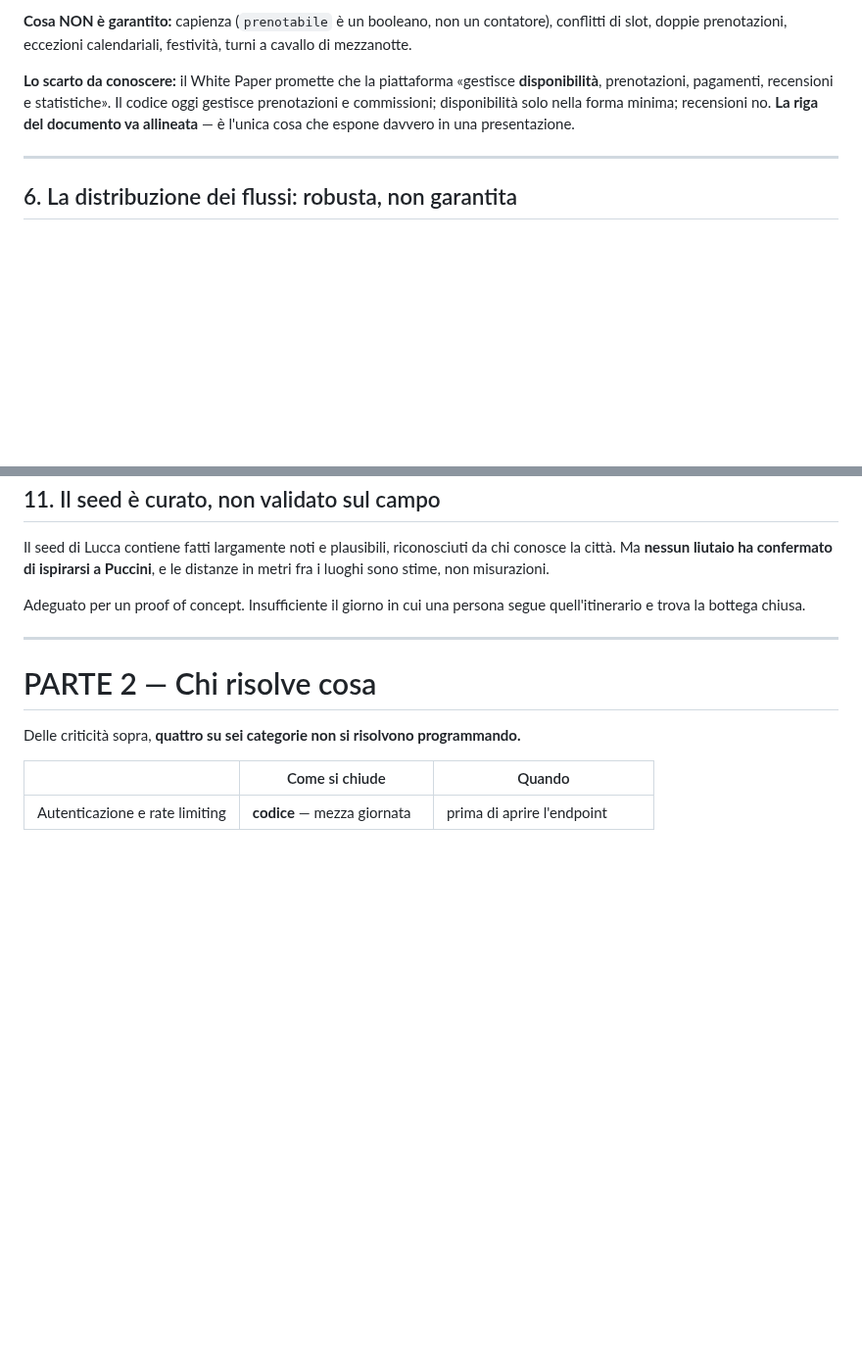
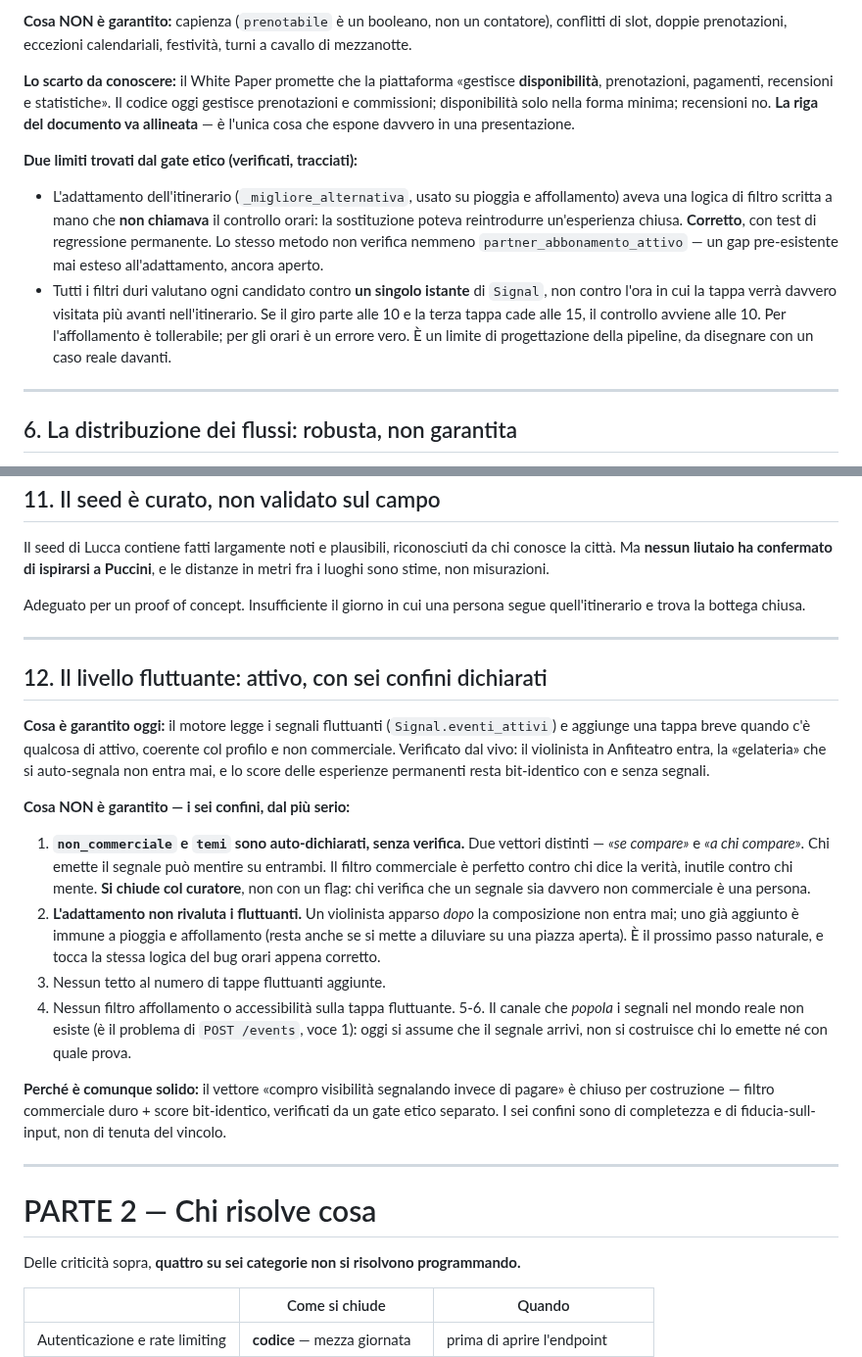
Before and after one commit to ssurli/lucca-soul-engine, a Markdown page: I_LIMITI_DEL_MOTORE.md, 2 parts joined by grey strips. Shown at 98% size. GitHub-like rendering; blank space fills up the shorter version.

```diff
--- a/I_LIMITI_DEL_MOTORE.md
+++ b/I_LIMITI_DEL_MOTORE.md
@@ -112,6 +112,18 @@ prenotazioni, pagamenti, recensioni e statistiche». Il codice oggi gestisce pre
 commissioni; disponibilità solo nella forma minima; recensioni no. **La riga del documento va
 allineata** — è l'unica cosa che espone davvero in una presentazione.
 
+**Due limiti trovati dal gate etico (verificati, tracciati):**
+- L'adattamento dell'itinerario (`_migliore_alternativa`, usato su pioggia e affollamento) aveva
+  una logica di filtro scritta a mano che **non chiamava** il controllo orari: la sostituzione
+  poteva reintrodurre un'esperienza chiusa. **Corretto**, con test di regressione permanente.
+  Lo stesso metodo non verifica nemmeno `partner_abbonamento_attivo` — un gap pre-esistente mai
+  esteso all'adattamento, ancora aperto.
+- Tutti i filtri duri valutano ogni candidato contro **un singolo istante** di `Signal`, non
+  contro l'ora in cui la tappa verrà davvero visitata più avanti nell'itinerario. Se il giro
+  parte alle 10 e la terza tappa cade alle 15, il controllo avviene alle 10. Per l'affollamento
+  è tollerabile; per gli orari è un errore vero. È un limite di progettazione della pipeline,
+  da disegnare con un caso reale davanti.
+
 ---
 
 ## 6. La distribuzione dei flussi: robusta, non garantita
@@ -190,6 +202,34 @@ e trova la bottega chiusa.
 
 ---
 
+## 12. Il livello fluttuante: attivo, con sei confini dichiarati
+
+**Cosa è garantito oggi:** il motore legge i segnali fluttuanti (`Signal.eventi_attivi`) e aggiunge
+una tappa breve quando c'è qualcosa di attivo, coerente col profilo e non commerciale. Verificato
+dal vivo: il violinista in Anfiteatro entra, la «gelateria» che si auto-segnala non entra mai, e
+lo score delle esperienze permanenti resta bit-identico con e senza segnali.
+
+**Cosa NON è garantito — i sei confini, dal più serio:**
+1. **`non_commerciale` e `temi` sono auto-dichiarati, senza verifica.** Due vettori distinti —
+   *«se compare»* e *«a chi compare»*. Chi emette il segnale può mentire su entrambi. Il filtro
+   commerciale è perfetto contro chi dice la verità, inutile contro chi mente. **Si chiude col
+   curatore**, non con un flag: chi verifica che un segnale sia davvero non commerciale è una
+   persona.
+2. **L'adattamento non rivaluta i fluttuanti.** Un violinista apparso *dopo* la composizione non
+   entra mai; uno già aggiunto è immune a pioggia e affollamento (resta anche se si mette a
+   diluviare su una piazza aperta). È il prossimo passo naturale, e tocca la stessa logica del
+   bug orari appena corretto.
+3. Nessun tetto al numero di tappe fluttuanti aggiunte.
+4. Nessun filtro affollamento o accessibilità sulla tappa fluttuante.
+5-6. Il canale che *popola* i segnali nel mondo reale non esiste (è il problema di `POST /events`,
+   voce 1): oggi si assume che il segnale arrivi, non si costruisce chi lo emette né con quale prova.
+
+**Perché è comunque solido:** il vettore «compro visibilità segnalando invece di pagare» è chiuso
+per costruzione — filtro commerciale duro + score bit-identico, verificati da un gate etico
+separato. I sei confini sono di completezza e di fiducia-sull-input, non di tenuta del vincolo.
+
+---
+
 # PARTE 2 — Chi risolve cosa
 
 Delle criticità sopra, **quattro su sei categorie non si risolvono programmando.**
```
Also changed, not shown: COME_RACCONTARLO (1).md (added, +305 -0 lines), LO_SPACCATO_DEL_MOTORE.md (+51 -0 lines).
